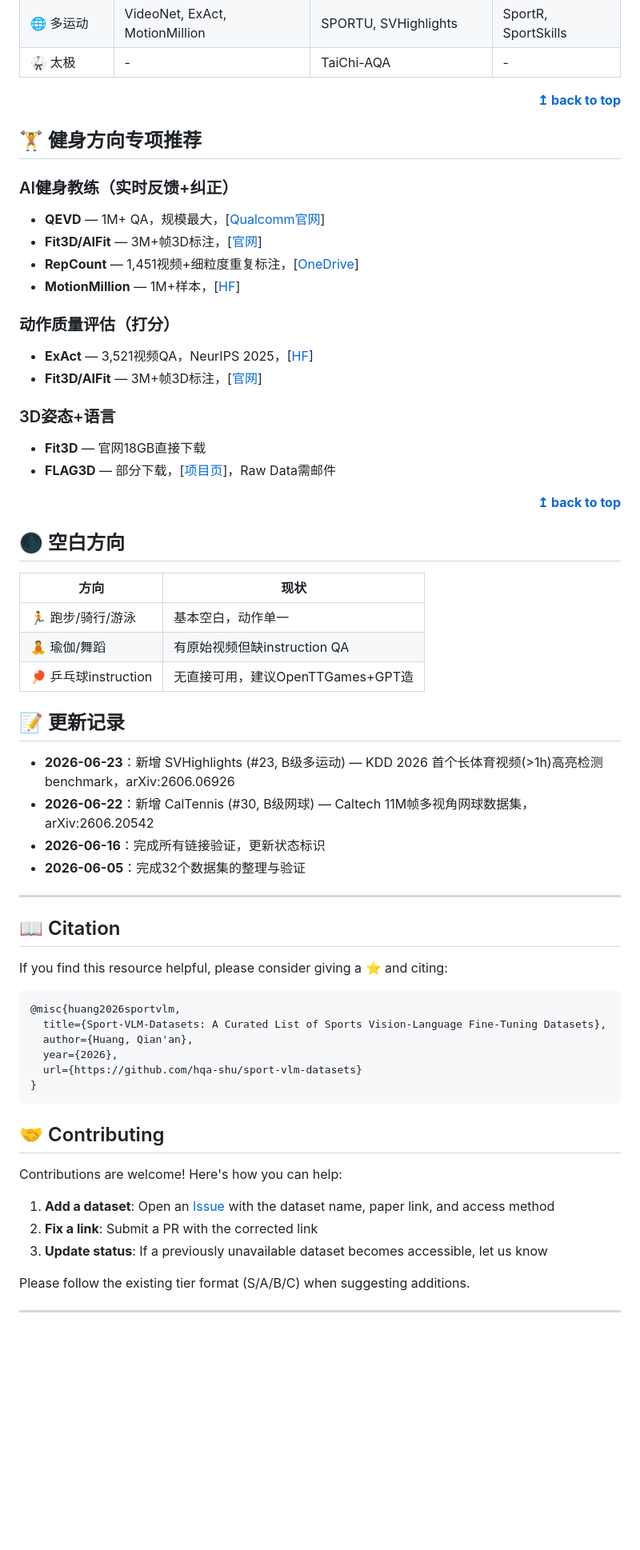
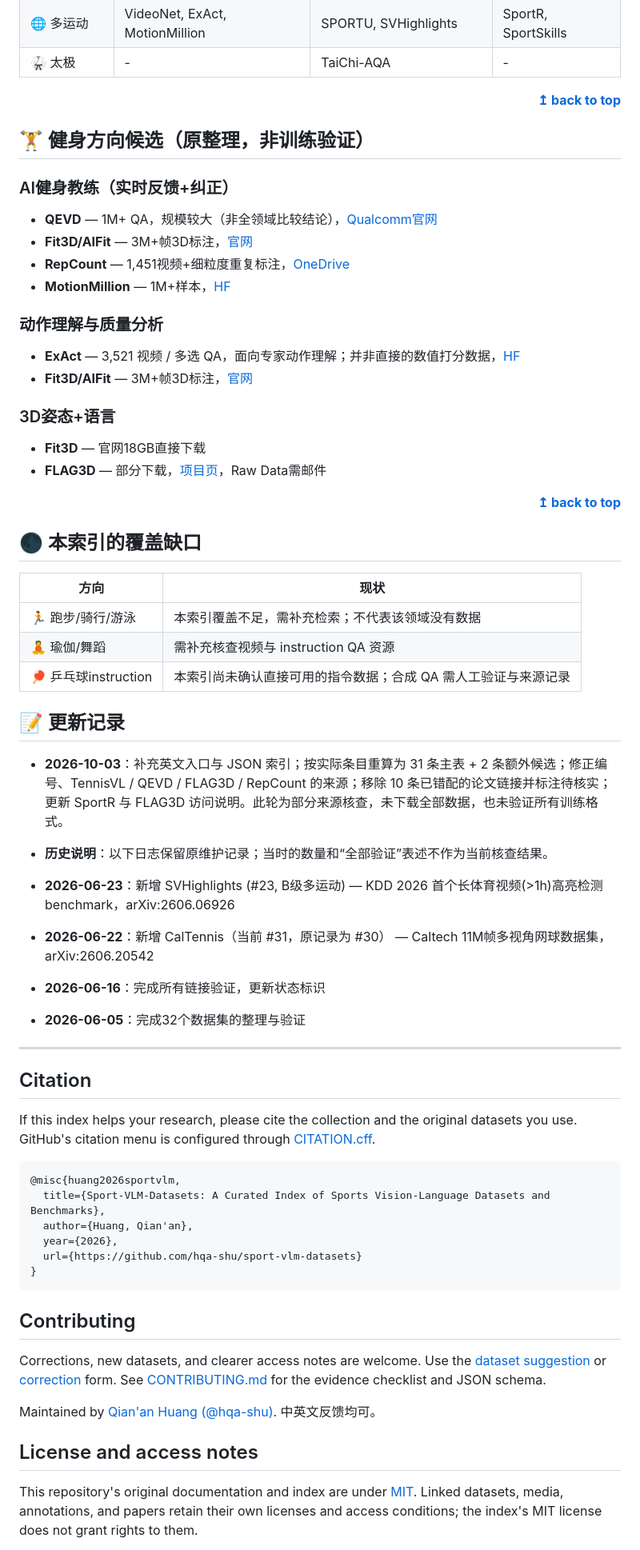
Before and after one commit to hqa-shu/sport-vlm-datasets, a Markdown page: README.md, the part around one of its changes. Shown at 80% size. GitHub-like rendering; blank space fills up the shorter version.

Commit message:
docs: improve discovery and correct catalog counts, references and access notes

````diff
--- a/README.md
+++ b/README.md
@@ -122,19 +129,19 @@
 </div>
 
-## 🏋️ 健身方向专项推荐
+## 🏋️ 健身方向候选（原整理，非训练验证）
 
 ### AI健身教练（实时反馈+纠正）
-- **QEVD** — 1M+ QA，规模最大，[[Qualcomm官网](https://www.qualcomm.com/developer/software/qevd-dataset/downloads)]
-- **Fit3D/AIFit** — 3M+帧3D标注，[[官网](https://fit3d.imar.ro/)]
-- **RepCount** — 1,451视频+细粒度重复标注，[[OneDrive](https://shanghaitecheducn-my.sharepoint.com/:f:/g/personal/dongsx_shanghaitech_edu_cn/EqveZdlGsPxPrfBLQcO_IrgBs6bz7KX1zGGSz_GtLDIfAg)]
-- **MotionMillion** — 1M+样本，[[HF](https://huggingface.co/datasets/InternRobotics/MotionMillion)]
+- **QEVD** — 1M+ QA，规模较大（非全领域比较结论），[Qualcomm官网](https://www.qualcomm.com/developer/software/qevd-dataset/downloads)
+- **Fit3D/AIFit** — 3M+帧3D标注，[官网](https://fit3d.imar.ro/)
+- **RepCount** — 1,451视频+细粒度重复标注，[OneDrive](https://shanghaitecheducn-my.sharepoint.com/:f:/g/personal/dongsx_shanghaitech_edu_cn/EqveZdlGsPxPrfBLQcO_IrgBs6bz7KX1zGGSz_GtLDIfAg)
+- **MotionMillion** — 1M+样本，[HF](https://huggingface.co/datasets/InternRobotics/MotionMillion)
 
-### 动作质量评估（打分）
-- **ExAct** — 3,521视频QA，NeurIPS 2025，[[HF](https://huggingface.co/datasets/Alexhimself/ExAct)]
-- **Fit3D/AIFit** — 3M+帧3D标注，[[官网](https://fit3d.imar.ro/)]
+### 动作理解与质量分析
+- **ExAct** — 3,521 视频 / 多选 QA，面向专家动作理解；并非直接的数值打分数据，[HF](https://huggingface.co/datasets/Alexhimself/ExAct)
+- **Fit3D/AIFit** — 3M+帧3D标注，[官网](https://fit3d.imar.ro/)
 
 ### 3D姿态+语言
 - **Fit3D** — 官网18GB直接下载
-- **FLAG3D** — 部分下载，[[项目页](https://andytang15.github.io/FLAG3D/#data)]，Raw Data需邮件
+- **FLAG3D** — 部分下载，[项目页](https://andytang15.github.io/FLAG3D/#data)，Raw Data需邮件
 
 <div align="right">
@@ -142,44 +149,46 @@
 </div>
 
-## 🌑 空白方向
+## 🌑 本索引的覆盖缺口
 
 | **方向** | **现状** |
 |----------|----------|
-| 🏃 跑步/骑行/游泳 | 基本空白，动作单一 |
-| 🧘 瑜伽/舞蹈 | 有原始视频但缺instruction QA |
-| 🏓 乒乓球instruction | 无直接可用，建议OpenTTGames+GPT造 |
+| 🏃 跑步/骑行/游泳 | 本索引覆盖不足，需补充检索；不代表该领域没有数据 |
+| 🧘 瑜伽/舞蹈 | 需补充核查视频与 instruction QA 资源 |
+| 🏓 乒乓球instruction | 本索引尚未确认直接可用的指令数据；合成 QA 需人工验证与来源记录 |
 
 ## 📝 更新记录
 
+- **2026-10-03**：补充英文入口与 JSON 索引；按实际条目重算为 31 条主表 + 2 条额外候选；修正编号、TennisVL / QEVD / FLAG3D / RepCount 的来源；移除 10 条已错配的论文链接并标注待核实；更新 SportR 与 FLAG3D 访问说明。此轮为部分来源核查，未下载全部数据，也未验证所有训练格式。
+- **历史说明**：以下日志保留原维护记录；当时的数量和“全部验证”表述不作为当前核查结果。
+
 - **2026-06-23**：新增 SVHighlights (#23, B级多运动) — KDD 2026 首个长体育视频(>1h)高亮检测benchmark，arXiv:2606.06926
-- **2026-06-22**：新增 CalTennis (#30, B级网球) — Caltech 11M帧多视角网球数据集，arXiv:2606.20542
+- **2026-06-22**：新增 CalTennis（当前 #31，原记录为 #30） — Caltech 11M帧多视角网球数据集，arXiv:2606.20542
 - **2026-06-16**：完成所有链接验证，更新状态标识
 - **2026-06-05**：完成32个数据集的整理与验证
 
 ---
 
-## 📖 Citation
 
-If you find this resource helpful, please consider giving a ⭐ and citing:
+## Citation
+
+If this index helps your research, please cite the collection and the original datasets you use. GitHub's citation menu is configured through [CITATION.cff](CITATION.cff).
 
 ```bibtex
 @misc{huang2026sportvlm,
-  title={Sport-VLM-Datasets: A Curated List of Sports Vision-Language Fine-Tuning Datasets},
+  title={Sport-VLM-Datasets: A Curated Index of Sports Vision-Language Datasets and Benchmarks},
   author={Huang, Qian'an},
   year={2026},
   url={https://github.com/hqa-shu/sport-vlm-datasets}
 }
 ```
 
-## 🤝 Contributing
+## Contributing
 
-Contributions are welcome! Here's how you can help:
+Corrections, new datasets, and clearer access notes are welcome. Use the [dataset suggestion](https://github.com/hqa-shu/sport-vlm-datasets/issues/new?template=dataset.yml) or [correction](https://github.com/hqa-shu/sport-vlm-datasets/issues/new?template=correction.yml) form. See [CONTRIBUTING.md](CONTRIBUTING.md) for the evidence checklist and JSON schema.
 
-1. **Add a dataset**: Open an [Issue](https://github.com/hqa-shu/sport-vlm-datasets/issues/new) with the dataset name, paper link, and access method
-2. **Fix a link**: Submit a PR with the corrected link
-3. **Update status**: If a previously unavailable dataset becomes accessible, let us know
+Maintained by [Qian'an Huang (@hqa-shu)](https://github.com/hqa-shu). 中英文反馈均可。
 
-Please follow the existing tier format (S/A/B/C) when suggesting additions.
+## License and access notes
 
----
+This repository's original documentation and index are under [MIT](LICENSE). Linked datasets, media, annotations, and papers retain their own licenses and access conditions; the index's MIT license does not grant rights to them.
 
````
Also changed, not shown: other parts of README.md (+77 -75 lines).
